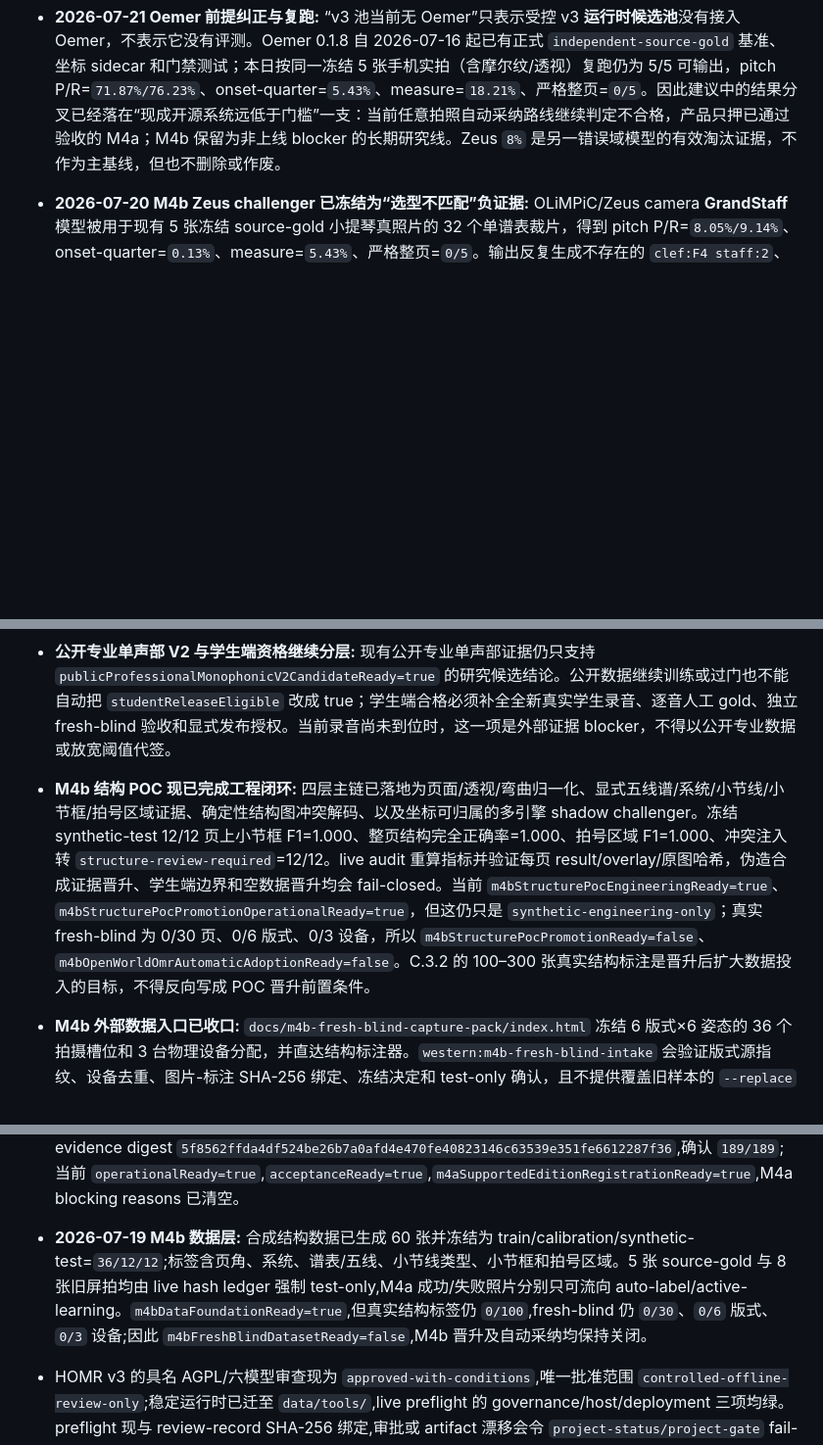
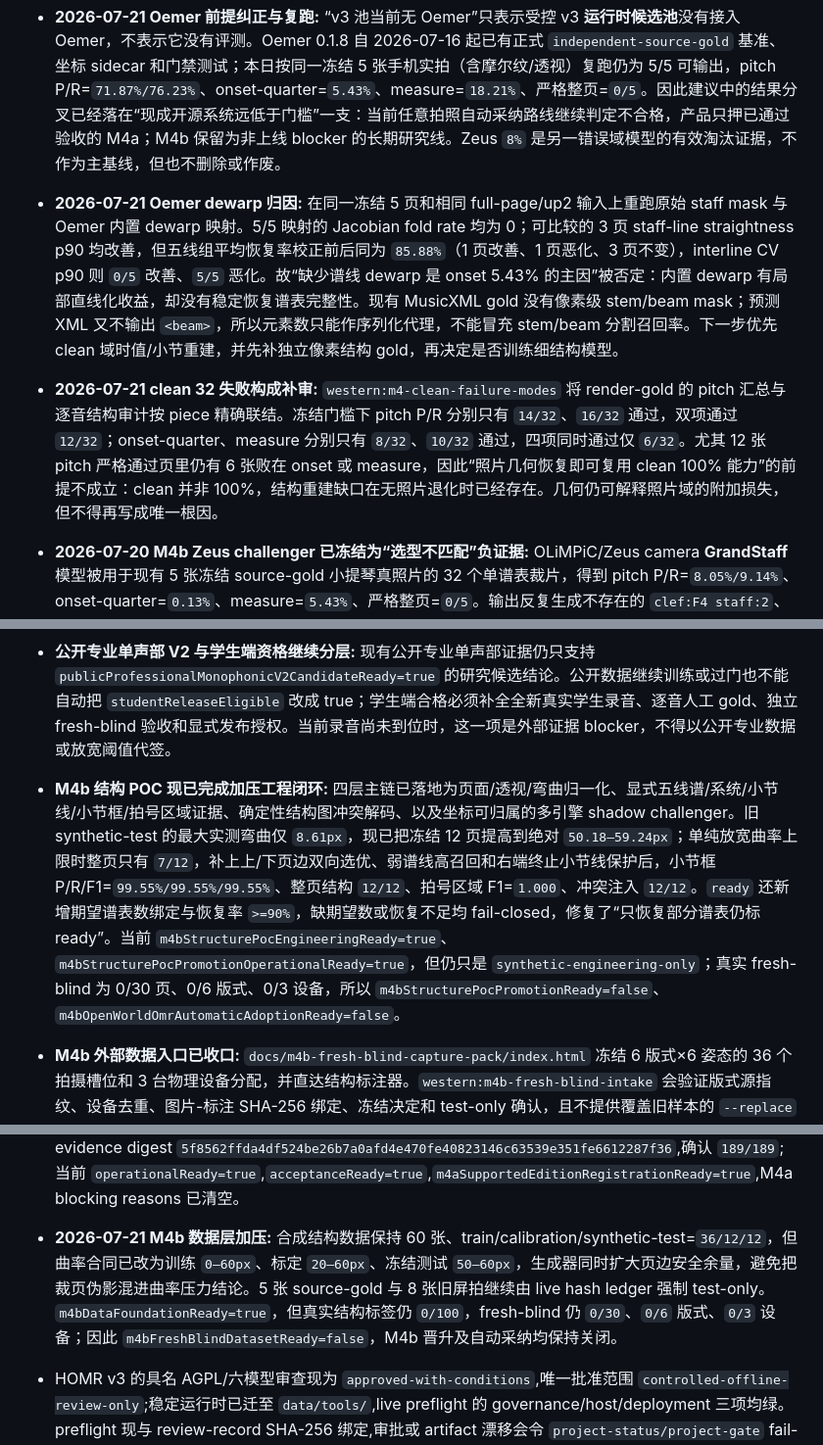
Before and after one commit to owo1009-lll/xiaozhi2, a Markdown page: docs/project-status.md, 3 parts joined by grey strips. Shown at 98% size. GitHub-like rendering; blank space fills up the shorter version.

```diff
--- a/docs/project-status.md
+++ b/docs/project-status.md
@@ -16,12 +16,14 @@
 
 - **2026-07-21 Camera-PrIMuS 证据域勘误:** Camera-PrIMuS 的 87,678 个单声部 incipit 是用 GraphicsMagick 对渲染 PNG 做滤镜序列后得到的合成相机退化，不是真机拍摄集；公开材料也没有可直接拿来跑本项目的预训练权重。它可以作为大规模合成鲁棒性预训练方法参考，但不能覆盖摩尔纹、手机 ISP 和纸张非刚性形变，也不能代替 M4b fresh-blind 真照片验收。现有手册原已把它放在“合成为主”段，本次把这一边界改成显式文字，禁止再称为真实照片数据。
 - **2026-07-21 Oemer 前提纠正与复跑:** “v3 池当前无 Oemer”只表示受控 v3 **运行时候选池**没有接入 Oemer，不表示它没有评测。Oemer 0.1.8 自 2026-07-16 起已有正式 `independent-source-gold` 基准、坐标 sidecar 和门禁测试；本日按同一冻结 5 张手机实拍（含摩尔纹/透视）复跑仍为 5/5 可输出，pitch P/R=`71.87%/76.23%`、onset-quarter=`5.43%`、measure=`18.21%`、严格整页=`0/5`。因此建议中的结果分叉已经落在“现成开源系统远低于门槛”一支：当前任意拍照自动采纳路线继续判定不合格，产品只押已通过验收的 M4a；M4b 保留为非上线 blocker 的长期研究线。Zeus `8%` 是另一错误域模型的有效淘汰证据，不作为主基线，但也不删除或作废。
+- **2026-07-21 Oemer dewarp 归因:** 在同一冻结 5 页和相同 full-page/up2 输入上重跑原始 staff mask 与 Oemer 内置 dewarp 映射。5/5 映射的 Jacobian fold rate 均为 0；可比较的 3 页 staff-line straightness p90 均改善，但五线组平均恢复率校正前后同为 `85.88%`（1 页改善、1 页恶化、3 页不变），interline CV p90 则 `0/5` 改善、`5/5` 恶化。故“缺少谱线 dewarp 是 onset 5.43% 的主因”被否定：内置 dewarp 有局部直线化收益，却没有稳定恢复谱表完整性。现有 MusicXML gold 没有像素级 stem/beam mask；预测 XML 又不输出 `<beam>`，所以元素数只能作序列化代理，不能冒充 stem/beam 分割召回率。下一步优先 clean 域时值/小节重建，并先补独立像素结构 gold，再决定是否训练细结构模型。
+- **2026-07-21 clean 32 失败构成补审:** `western:m4-clean-failure-modes` 将 render-gold 的 pitch 汇总与逐音结构审计按 piece 精确联结。冻结门槛下 pitch P/R 分别只有 `14/32`、`16/32` 通过，双项通过 `12/32`；onset-quarter、measure 分别只有 `8/32`、`10/32` 通过，四项同时通过仅 `6/32`。尤其 12 张 pitch 严格通过页里仍有 6 张败在 onset 或 measure，因此“照片几何恢复即可复用 clean 100% 能力”的前提不成立：clean 并非 100%，结构重建缺口在无照片退化时已经存在。几何仍可解释照片域的附加损失，但不得再写成唯一根因。
 
 - **2026-07-20 M4b Zeus challenger 已冻结为“选型不匹配”负证据:** OLiMPiC/Zeus camera **GrandStaff** 模型被用于现有 5 张冻结 source-gold 小提琴真照片的 32 个单谱表裁片，得到 pitch P/R=`8.05%/9.14%`、onset-quarter=`0.13%`、measure=`5.43%`、严格整页=`0/5`。输出反复生成不存在的 `clef:F4 staff:2`、`voice:5`、`backup` 和低音区音符，说明主因是钢琴大谱表模型与单行小提琴输入不匹配；这些数字只支持淘汰该 checkpoint，**不能**作为相机 OMR 能力上限。切分页级结果实际为 `4/5` 就绪，汇总 `segmentationReady=false` 只是 all-pages AND，被 `violin-ex10` 一页拉低，切分不是主因。`keepAsRuntimeCandidate=false`，未接入运行时。M4b 仍为 synthetic engineering ready、真实晋升不合格；唯一能改变晋升结论的证据仍是冻结包要求的至少 30 张、6 版式、3 设备 fresh-blind 真照片和逐页结构标注，公开数字谱不能替代这组物理证据。
 - **2026-07-20 伴奏识别架构 challenger 有实质提升但仍未过门:** YourMT3+ 多乐器 checkpoint 在 MusicNet 两条伴奏小提琴各 60 秒诊断上，以 2330 开发、2334 未见演奏者 holdout 冻结选择 all-strings/最小时值 50ms/零全局偏移。holdout 的 50ms P/R=`86.42%/70.35%`，100ms P/R=`96.30%/78.39%`；相较 Basic Pitch 的 100ms `34.47%/49.81%` 明显改善，但仍未同时达到冻结门槛 50ms `90%/80%` 与 100ms `90%/85%`。在开发录音选出的 `+60ms` 校准使 holdout 50ms F1 从 `77.56%` 降到 `38.90%`，已按不可泛化拒绝。另有 checkpoint/Space 许可未声明及 MusicNet 训练重叠风险，因此 `recognitionReady=false`、`productionAdoptionReady=false`、`studentReleaseEligible=false`。
 - **公开专业单声部 V2 与学生端资格继续分层:** 现有公开专业单声部证据仍只支持 `publicProfessionalMonophonicV2CandidateReady=true` 的研究候选结论。公开数据继续训练或过门也不能自动把 `studentReleaseEligible` 改成 true；学生端合格必须补全全新真实学生录音、逐音人工 gold、独立 fresh-blind 验收和显式发布授权。当前录音尚未到位时，这一项是外部证据 blocker，不得以公开专业数据或放宽阈值代签。
 
-- **M4b 结构 POC 现已完成工程闭环:** 四层主链已落地为页面/透视/弯曲归一化、显式五线谱/系统/小节线/小节框/拍号区域证据、确定性结构图冲突解码、以及坐标可归属的多引擎 shadow challenger。冻结 synthetic-test 12/12 页上小节框 F1=1.000、整页结构完全正确率=1.000、拍号区域 F1=1.000、冲突注入转 `structure-review-required`=12/12。live audit 重算指标并验证每页 result/overlay/原图哈希，伪造合成证据晋升、学生端边界和空数据晋升均会 fail-closed。当前 `m4bStructurePocEngineeringReady=true`、`m4bStructurePocPromotionOperationalReady=true`，但这仍只是 `synthetic-engineering-only`；真实 fresh-blind 为 0/30 页、0/6 版式、0/3 设备，所以 `m4bStructurePocPromotionReady=false`、`m4bOpenWorldOmrAutomaticAdoptionReady=false`。C.3.2 的 100–300 张真实结构标注是晋升后扩大数据投入的目标，不得反向写成 POC 晋升前置条件。
+- **M4b 结构 POC 现已完成加压工程闭环:** 四层主链已落地为页面/透视/弯曲归一化、显式五线谱/系统/小节线/小节框/拍号区域证据、确定性结构图冲突解码、以及坐标可归属的多引擎 shadow challenger。旧 synthetic-test 的最大实测弯曲仅 `8.61px`，现已把冻结 12 页提高到绝对 `50.18–59.24px`；单纯放宽曲率上限时整页只有 `7/12`，补上上/下页边双向选优、弱谱线高召回和右端终止小节线保护后，小节框 P/R/F1=`99.55%/99.55%/99.55%`、整页结构 `12/12`、拍号区域 F1=`1.000`、冲突注入 `12/12`。`ready` 还新增期望谱表数绑定与恢复率 `>=90%`，缺期望数或恢复不足均 fail-closed，修复了“只恢复部分谱表仍标 ready”。当前 `m4bStructurePocEngineeringReady=true`、`m4bStructurePocPromotionOperationalReady=true`，但仍只是 `synthetic-engineering-only`；真实 fresh-blind 为 0/30 页、0/6 版式、0/3 设备，所以 `m4bStructurePocPromotionReady=false`、`m4bOpenWorldOmrAutomaticAdoptionReady=false`。
 - **M4b 外部数据入口已收口:** `docs/m4b-fresh-blind-capture-pack/index.html` 冻结 6 版式×6 姿态的 36 个拍摄槽位和 3 台物理设备分配，并直达结构标注器。`western:m4b-fresh-blind-intake` 会验证版式源指纹、设备去重、图片-标注 SHA-256 绑定、冻结决定和 test-only 确认，且不提供覆盖旧样本的 `--replace` 逃生口。因此当前剩下的 M4b blocker 是真实拍摄+逐页结构标注本身，不再是缺采集/入库/评测工具。
 - **附录 C 全量现场审计:** `npm run audit:western-appendix-c` 已把两份具名决定、M4a registry/runtime/工程/真实验收执行面、M4b 数据/结构 POC/fresh-blind 执行面、C.2.6–C.2.7 规模化目录以及学生端 fail-closed 边界合并复核。当前 `engineeringComplete=true`、`engineeringBlockingReasons=[]`，但 `appendixAcceptanceComplete=false`。M4a 真实屏拍及负责人 189/189 逐框签署现已完成;唯一附录 C 外部输入仍是 M4b 的至少 30 张/6 版式/3 设备 fresh-blind 照片+结构标注。没有未披露的机器工程 blocker。
 
@@ -31,7 +33,7 @@
 - 当前运行时仍为 `ordinaryUploadAutoFeedbackReady=false`,`m3plusAutoFeedbackReady=false`,`m4OmrAutoScoreReady=false`,`policy=fail-closed`。
 - 当前项目总闸门要求 ordinary/M3+/M4 三轨同时通过。**2026-07-19 更新(重大):** 负责人已亲口"认"接受 2026-07-18 fresh-blind 证据并"批"过受控试点,`authorizationReady` 已从硬编码 false 改为从负责人常备批准文件(`data/experiments/western-strings-controlled-pilot-approval.json`)派生;ordinary 与 M3+ 两轨现均 `authorizationReady=true`,`m3plus-authorization-closed`/`ordinary-dynamic-shadow-authorization-closed` 均已清除。**`readyToStartControlledPilot=true`,受控试点(review-only,人工复核每一行,不触达学生)现已可启动,但尚未实际执行。** 两轨仍各自保留学生端自动反馈闸。M3+ v2 五区证据完整(保护库存 14/14、平拉 gold join `12/12`、揉弦/滑音 join `8/8`,`releaseGateReady=true`)。M4a 完成负责人签署后,M4 必选闸已达标并从项目失败项移除;`projectReleaseReady` 仍为 false,现只由 ordinary/M3+ 学生自动反馈闸保持关闭。(旧值 8/14、0/12、0/8 为 2026-07-17 前的历史状态。)
 - **2026-07-19 M4 双轨改绑与真实验收完成:** 负责人已分别签署 M4a/M4b 闸门拆分和 M4b POC 晋升数字冻结。必选 M4 项现改绑 `M4aSupportedEditionRegistrationReady`,不再要求 M4b 开放域 OMR 自动采纳;M4b 的历史失败事实和 `m4bOpenWorldOmrAutomaticAdoptionReady=false` 均保持不变。M4a C.2a-f 工程链已完成并在实现/策略变更后重跑为正例 `3/3`、拒绝例 `4/4`。真实验收的 overlay 崩溃根因是 OpenCV hull 的 `N×1×2` 返回形状被当成 `N×2` 解包,并非照片坐标不足;现已规范化维度并对畸形 polygon fail-closed。10 张登记版本屏拍机器评测为 `10/10` 配准通过,现有 8 张错版/错曲真实屏拍为 `8/8` 拒绝;每张派生 blur/half-page 后为 `20/20` 拒绝、0 漏放。半页安全性通过新增并冻结 `projectedPageVisibility>=0.75` 补强,现场正片最低 0.8155、半页最高 0.3538。负责人签署已绑定 evidence digest `5f8562ffda4df524be26b7a0afd4e470fe40823146c63539e351fe6612287f36`,确认 `189/189`;当前 `operationalReady=true`,`acceptanceReady=true`,`m4aSupportedEditionRegistrationReady=true`,M4a blocking reasons 已清空。
-- **2026-07-19 M4b 数据层:** 合成结构数据已生成 60 张并冻结为 train/calibration/synthetic-test=`36/12/12`;标签含页角、系统、谱表/五线、小节线类型、小节框和拍号区域。5 张 source-gold 与 8 张旧屏拍均由 live hash ledger 强制 test-only,M4a 成功/失败照片分别只可流向 auto-label/active-learning。`m4bDataFoundationReady=true`,但真实结构标签仍 `0/100`,fresh-blind 仍 `0/30`、`0/6` 版式、`0/3` 设备;因此 `m4bFreshBlindDatasetReady=false`,M4b 晋升及自动采纳均保持关闭。
+- **2026-07-21 M4b 数据层加压:** 合成结构数据保持 60 张、train/calibration/synthetic-test=`36/12/12`，但曲率合同已改为训练 `0–60px`、标定 `20–60px`、冻结测试 `50–60px`，生成器同时扩大页边安全余量，避免把裁页伪影混进曲率压力结论。5 张 source-gold 与 8 张旧屏拍继续由 live hash ledger 强制 test-only。`m4bDataFoundationReady=true`，但真实结构标签仍 `0/100`，fresh-blind 仍 `0/30`、`0/6` 版式、`0/3` 设备；因此 `m4bFreshBlindDatasetReady=false`，M4b 晋升及自动采纳均保持关闭。
 - HOMR v3 的具名 AGPL/六模型审查现为 `approved-with-conditions`,唯一批准范围 `controlled-offline-review-only`;稳定运行时已迁至 `data/tools/`,live preflight 的 governance/host/deployment 三项均绿。preflight 现与 review-record SHA-256 绑定,审批或 artifact 漂移会令 `project-status/project-gate` fail-closed。学生端网络使用、自动采纳与再分发仍未获授权;这里的三绿不得写成默认生产发布通过。
 - 刷新产物为 `data/experiments/western-strings-m4/p0-structure-gate/report.json`、`data/experiments/western-strings-project-status.json` 与 `data/experiments/western-strings-project-gate.json`;三者位于 `data/` 忽略目录,用于本地可复跑状态,不等同于已提交证据。
 - **2026-07-19 更新:** release review、controlled-pilot decision 与 start preflight 已按当前合同重新生成,且均已转绿:`readyForControlledPilotDecision=true`,`readyToStartControlledPilot=true`,`okToStartControlledPilot=true`。它们绑定当前 live evidence(非缓存假象——`liveEvidenceBindingCurrent=true`),approval 文件 scope 与当前合同精确匹配且持久化安全确认齐全。**这只代表受控试点"可启动",试点本身尚未执行**;执行需要另一次显式命令(`npm run western:controlled-pilot-run -- --execute`),且仍是纯 review-only、不产生任何学生反馈。旧描述(scope 过期/缺确认导致红)为 2026-07-18 前状态,已被本次授权接线更新。
```
Also changed, not shown: docs/western-strings-project-plan.md (+4 -3 lines).
